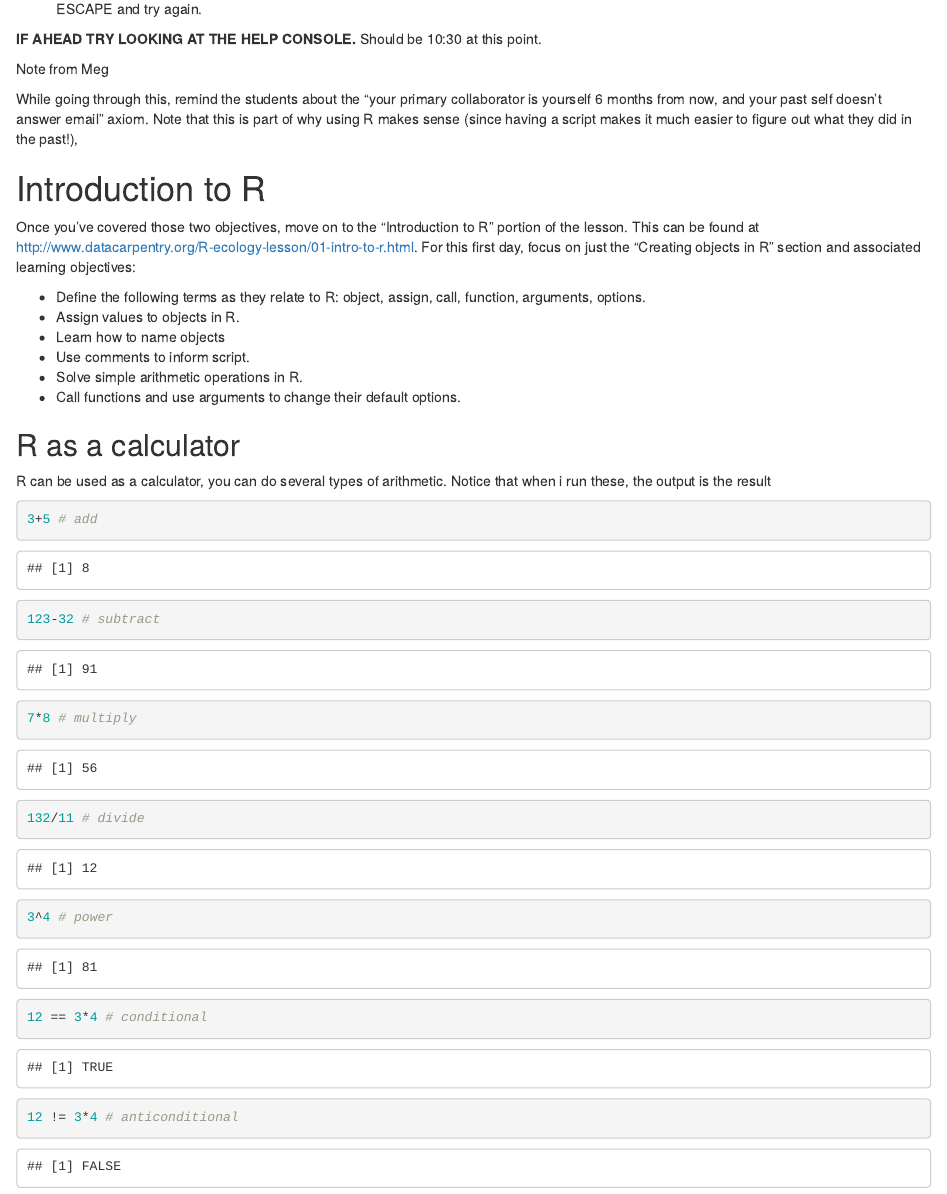
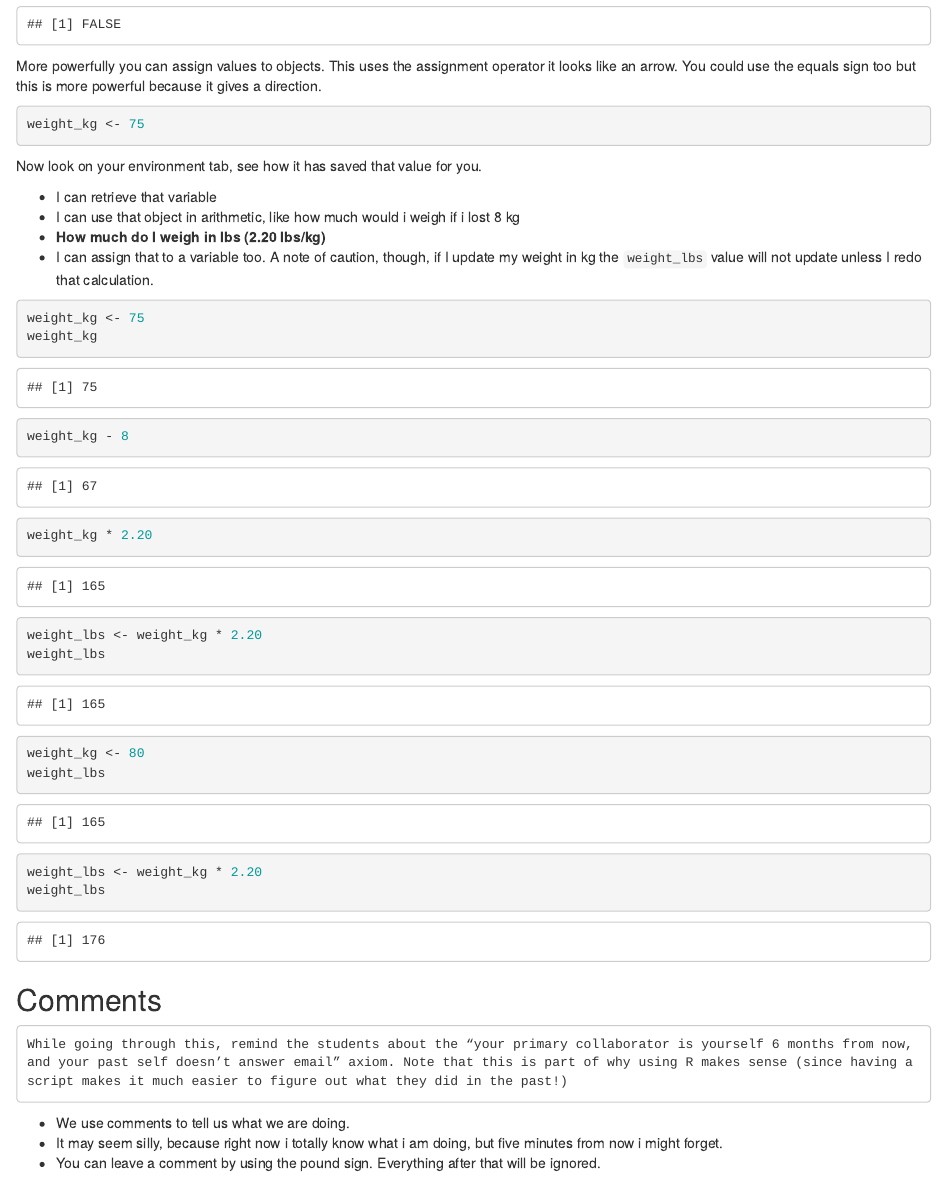
Before and after one commit to detricksnyder/TeachingLectures, an R Markdown document (Michigan/M-Sci/Day1.Rmd): the page in a window 1100 px wide, from 1990 px down before the commit and from 3230 px down after it. Rendered offline with R 4.5, knitr and Pandoc, with nearby package versions.

Commit message:
Notes about variables and comments

````diff
--- a/Michigan/M-Sci/Day1.Rmd
+++ b/Michigan/M-Sci/Day1.Rmd
@@ -89,10 +89,6 @@ But how do i know what I just did?
 
 **IF AHEAD TRY LOOKING AT THE HELP CONSOLE.**  Should be 10:30 at this point.
 
-Note from Meg
-
-<quote>While going through this, remind the students about the “your primary collaborator is yourself 6 months from now, and your past self doesn’t answer email” axiom. Note that this is part of why using R makes sense (since having a script makes it much easier to figure out what they did in the past!),</quote>
-
 # Introduction to R
 
 Once you’ve covered those two objectives, move on to the “Introduction to R” portion of the lesson.  This can be found at http://www.datacarpentry.org/R-ecology-lesson/01-intro-to-r.html. For this first day, focus on just the “Creating objects in R” section and associated learning objectives:
@@ -120,6 +116,42 @@ R can be used as a calculator, you can do several types of arithmetic.  Notice t
 'my jokes' == 'funny' #can be done with text too
 ```
 
+More powerfully you can assign values to objects.  This uses the assignment operator it looks like an arrow.  You could use the equals sign too but this is more powerful because it gives a direction.
+
+```{r weight}
+weight_kg <- 75
+```
+
+Now look on your environment tab, see how it has saved that value for you.
+
+* I can retrieve that variable
+* I can use that object in arithmetic, like how much would i weigh if i lost 8 kg
+* **How much do I weigh in lbs (2.20 lbs/kg)**
+* I can assign that to a variable too.  A note of caution, though, if I update my weight in kg the `weight_lbs` value will not update unless I redo that calculation.
+
+```{r values}
+weight_kg <- 75
+weight_kg
+weight_kg - 8
+weight_kg * 2.20
+weight_lbs <- weight_kg * 2.20
+weight_lbs
+weight_kg <- 80
+weight_lbs
+weight_lbs <- weight_kg * 2.20
+weight_lbs
+```
+
+## Comments
+
+```
+While going through this, remind the students about the “your primary collaborator is yourself 6 months from now, and your past self doesn’t answer email” axiom. Note that this is part of why using R makes sense (since having a script makes it much easier to figure out what they did in the past!)
+```
+
+* We use comments to tell us what we are doing.
+* It may seem silly, because right now i totally know what i am doing, but five minutes from now i might forget.
+* You can leave a comment by using the pound sign.  Everything after that will be ignored.
+
 # Closing thoughts
 
 Remind students about homework due before next class
````
Also changed, not shown: Michigan/M-Sci/Day1.html.
